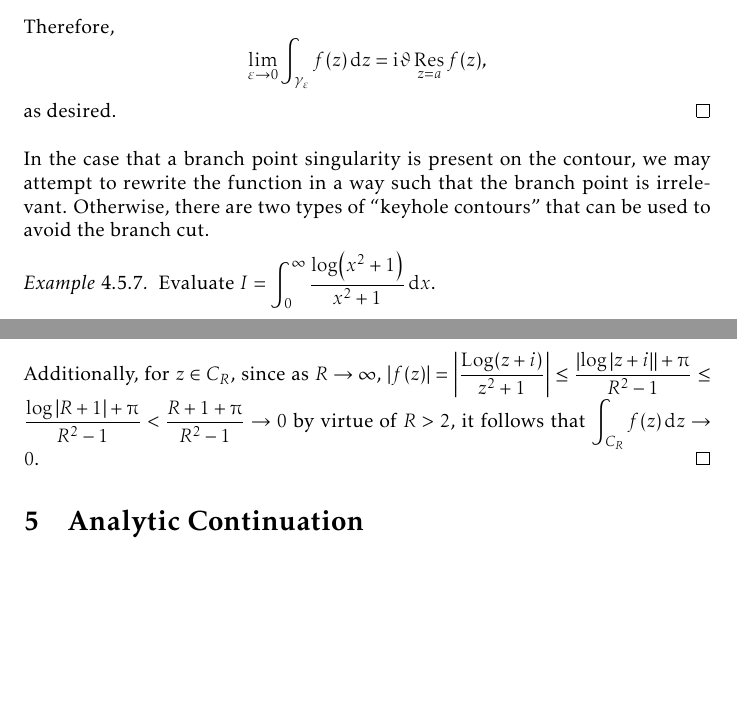
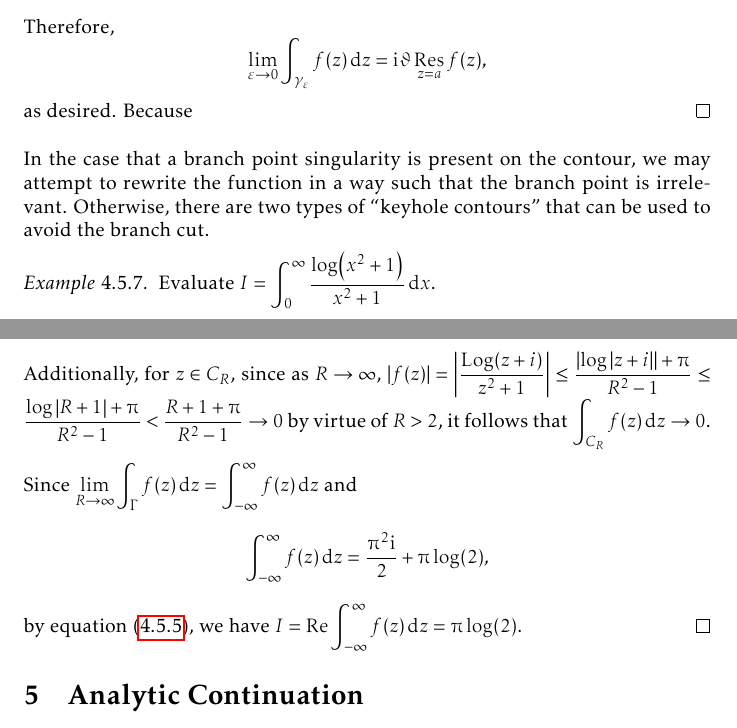
Before and after one commit to slipperking/complex-analysis-latex, a LaTeX document (main.tex): two parts of pages 129 and 130 of 169, joined at a grey line, cut so that both start at the same text, the shorter picture padded with empty space. Compiled offline with pdfLaTeX.

Commit message:
overleaf_to_git (Wed Aug 27 00:12:54 2025 -0700): update main.tex from r20721 to r20724

```diff
--- a/main.tex
+++ b/main.tex
@@ -3023,10 +3023,10 @@ The following result is useful for evaluating integrals on indentations along a
     Let \(\varepsilon<\frac{\lambda}{2}\). Since \(\varphi\) is continuous on the disk \(\overline{D\qty(a,\frac{\lambda}{2})}\), it is bounded. Therefore, letting \(\varepsilon\to0\), we have
     \[\lim_{\varepsilon\to 0} \varepsilon \ii \int_\alpha^\beta\varphi\qty(a+\varepsilon\ee^{\ii\theta})\ee^{\ii\theta}\dd{\theta}=\lim_{\varepsilon\to 0}\varepsilon \ii\int_\alpha^\beta\varphi(a)\ee^{\ii\theta}\dd{\theta}=0.\]
     Therefore,
-    \[\lim_{\varepsilon \to 0}\int_{\gamma_\varepsilon}f(z)\ddz=\ii\vartheta\residue_{z=a}f(z),\] as desired.
+    \[\lim_{\varepsilon \to 0}\int_{\gamma_\varepsilon}f(z)\ddz=\ii\vartheta\residue_{z=a}f(z),\] as desired. Because
 \end{proof}
 In the case that a branch point singularity is present on the contour, we may attempt to rewrite the function in a way such that the branch point is irrelevant. Otherwise, there are two types of ``keyhole contours'' that can be used to avoid the branch cut.
-\begin{example}
+\begin{example}\label{ex:branchpointpoleconcurrenceintegral}
     Evaluate \(I=\int_0^\infty\frac{\log(x^2+1)}{x^2+1}\ddx\).
 \end{example}
 \begin{proof}
@@ -3041,3 +3042,4 @@ In the case that a branch point singularity is present on the contour, we may at
+    Since \(\lim_{R\to\infty}\int_\Gamma f(z)\ddz=\int_{-\infty}^\infty f(z)\ddz\) and \[\int_{-\infty}^\infty f(z)\ddz=\frac{\piup^2\ii}{2}+\piup\log(2),\] by equation~\eqref{eq:branchpointpoleconcurrenceintegral_rewrite}, we have \(I=\Re\int_{-\infty}^\infty f(z)\ddz=\piup\log(2)\).
 \end{proof}
 \section{Analytic Continuation}\label{sec:analyticcontinuation}
 \subsection{Analytic Function Elements}
```
Also changed, not shown: main.tex (9 more changed lines).
